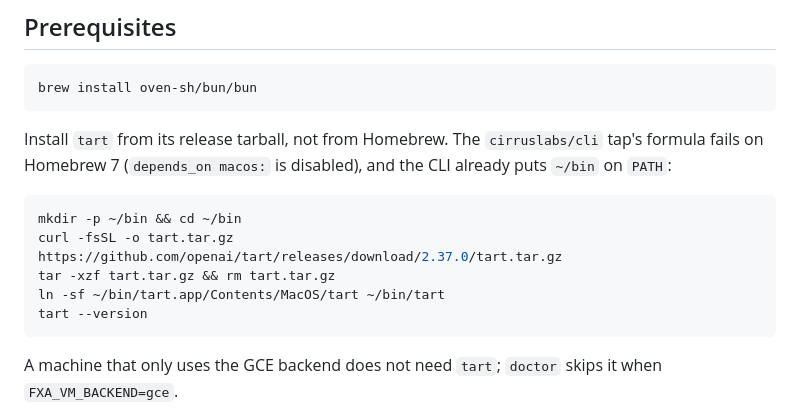
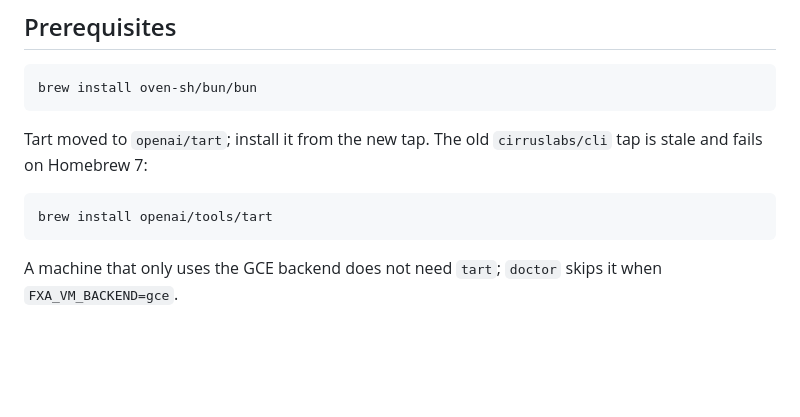
Before and after one commit to vbudhram/fxa-sandbox-ctl, a Markdown page: README.md, the part around the change. Drawn GitHub-style; blank space fills up the shorter version.

Commit message:
docs(readme): install tart from the openai/tools tap

````diff
--- a/README.md
+++ b/README.md
@@ -16,16 +16,11 @@ labelled ticket becomes a review-ready pull request with no human in the loop.
 brew install oven-sh/bun/bun
 ```
 
-Install `tart` from its release tarball, not from Homebrew. The `cirruslabs/cli`
-tap's formula fails on Homebrew 7 (`depends_on macos:` is disabled), and the
-CLI already puts `~/bin` on `PATH`:
+Tart moved to `openai/tart`; install it from the new tap. The old
+`cirruslabs/cli` tap is stale and fails on Homebrew 7:
 
 ```bash
-mkdir -p ~/bin && cd ~/bin
-curl -fsSL -o tart.tar.gz https://github.com/openai/tart/releases/download/2.37.0/tart.tar.gz
-tar -xzf tart.tar.gz && rm tart.tar.gz
-ln -sf ~/bin/tart.app/Contents/MacOS/tart ~/bin/tart
-tart --version
+brew install openai/tools/tart
 ```
 
 A machine that only uses the GCE backend does not need `tart`; `doctor` skips it
````
